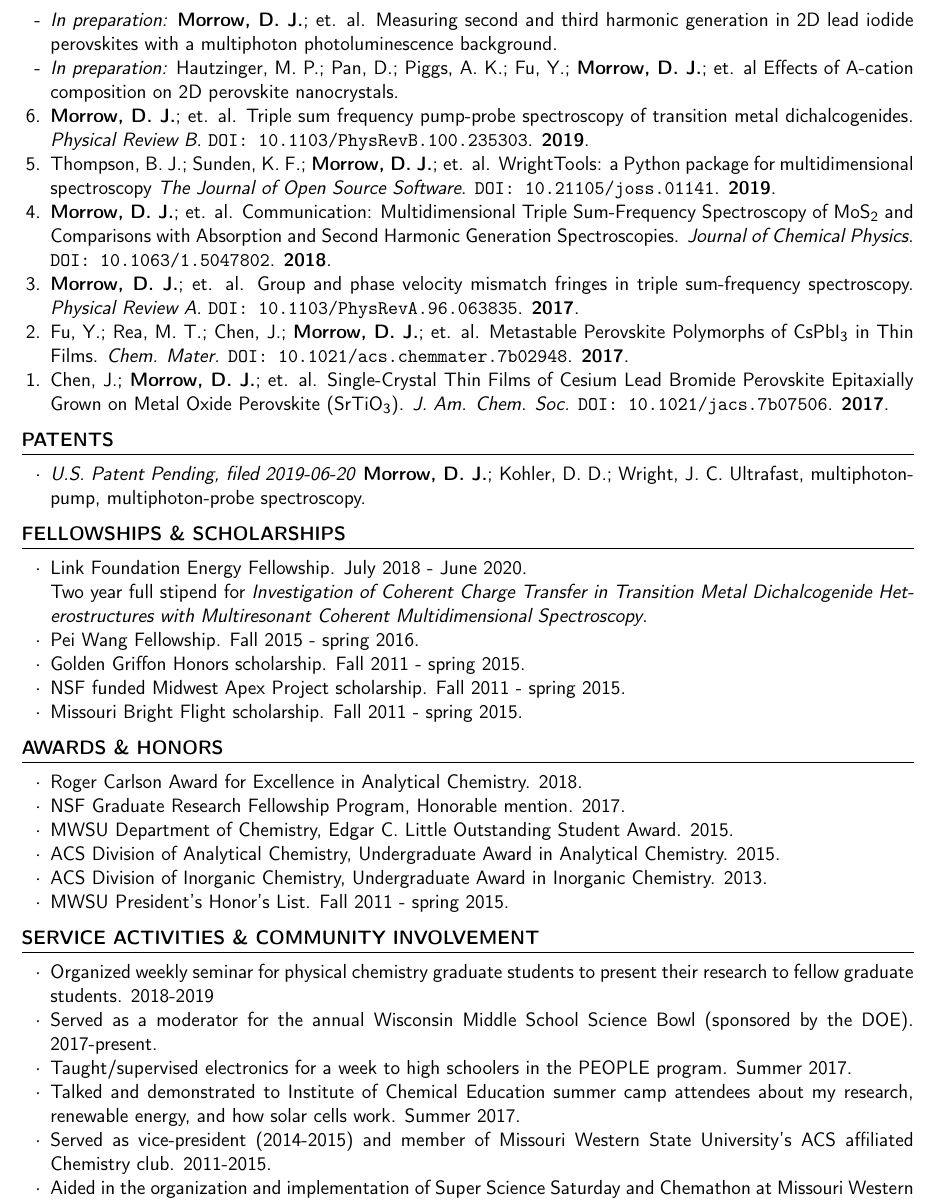
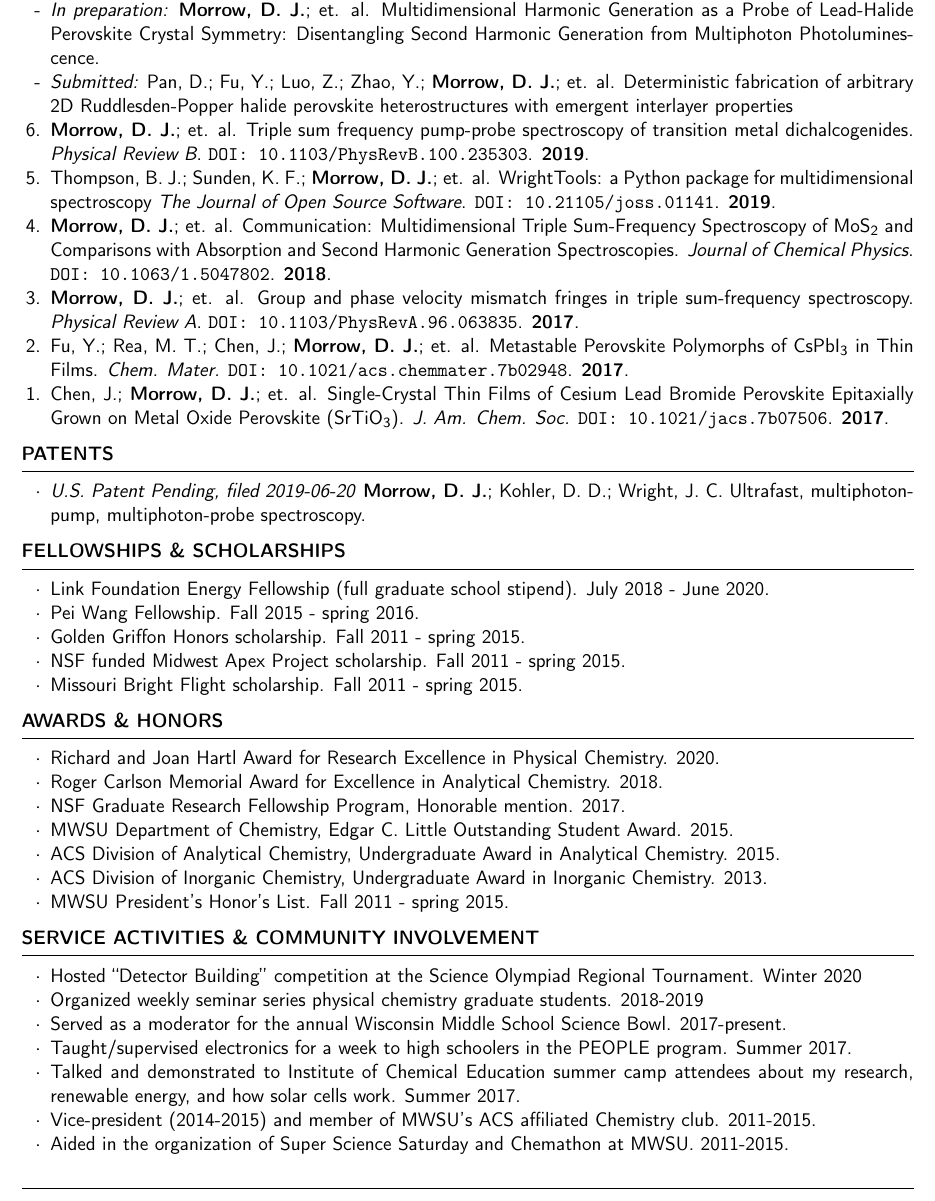
Before and after one commit to darienmorrow/CV, a LaTeX CV (resume.tex): part of page 2 of 2, cut at the place of the change. Compiled offline with pdfLaTeX.

Commit message:
add some papers and other misc. (closes #18 and #19)

```diff
--- a/resume.tex
+++ b/resume.tex
@@ -85 +84,2 @@ Ultrafast manipulation of harmonic generation in transition metal dichalcogenide
 
+\item[-]  \textit{In preparation:} Sunden, K. F.; Thompson, B. J.;  \textbf{Morrow, D. J.};  et. al.	Automated Optical Parametric Amplifier tuning: a case study in enabling multidimensional spectroscopy.
@@ -88,9 +86,10 @@ Automated Optical Parametric Amplifier tuning: a case study in enabling multidim
 
-\item[-] \textit{In preparation:} \textbf{Morrow, D. J.}; et. al. %Dang, L.; Leng, M.; Lafayette, D. P.; Kohler, D. D.; Zhao, Y.; Jin, S.; Wright, J. C.
-Measuring second and third harmonic generation in 2D lead iodide perovskites with a multiphoton photoluminescence background.
+\item[-] \textit{In preparation:} \textbf{Morrow, D. J.}; et. al. Multidimensional Harmonic Generation as a Probe of Lead-Halide Perovskite Crystal Symmetry: Disentangling Second Harmonic Generation from Multiphoton Photoluminescence.
 
-\item[-] \textit{In preparation:} Hautzinger, M. P.; Pan, D.; Piggs, A. K.; Fu, Y.; \textbf{Morrow, D. J.};  et. al %Leng, M.; Kuo, M.; Spitha, N., Lafayette, D. P.; Kohler, D. D.; Wright, J. C.; Jin, S.
-Effects of A-cation composition on 2D perovskite nanocrystals.
+%\item[-] \textit{In preparation:} Hautzinger, M. P.; Pan, D.; Piggs, A. K.; Fu, Y.; \textbf{Morrow, D. J.}; et. al. Effects of A-cation composition on 2D perovskite nanocrystals.
+
+
+\item[-] \textit{Submitted:} Pan, D.; Fu, Y.; Luo, Z.; Zhao, Y.; \textbf{Morrow, D. J.}; et. al. Deterministic fabrication of arbitrary 2D Ruddlesden-Popper halide perovskite heterostructures with emergent interlayer properties
 
 \item  \textbf{Morrow, D. J.}; et. al. Triple sum frequency pump-probe spectroscopy of transition metal dichalcogenides. \emph{Physical Review B}. \href{https://journals.aps.org/pra/abstract/10.1103/PhysRevB.100.235303}{\texttt{DOI: 10.1103/PhysRevB.100.235303}}. \textbf{2019}.
 
@@ -143,8 +142,7 @@ Single-Crystal Thin Films of Cesium Lead Bromide Perovskite Epitaxially Grown on
 \begin{rSection}{Fellowships \& Scholarships}
 
 \begin{itemize}[leftmargin = 0 pt]
-	\item Link Foundation Energy Fellowship. July 2018 - June 2020. \\
-	Two year full stipend for \emph{Investigation of Coherent Charge Transfer in Transition Metal Dichalcogenide Heterostructures with Multiresonant Coherent Multidimensional Spectroscopy}.
+	\item Link Foundation Energy Fellowship (full graduate school stipend). July 2018 - June 2020.
 	\item Pei Wang Fellowship. Fall 2015 - spring 2016.
 	\item Golden Griffon Honors scholarship. Fall 2011 - spring 2015.
 	\item NSF funded Midwest Apex Project scholarship. Fall 2011 - spring 2015.
@@ -161,7 +159,8 @@ Single-Crystal Thin Films of Cesium Lead Bromide Perovskite Epitaxially Grown on
 \begin{rSection}{Awards \& Honors}
 
 \begin{itemize}[leftmargin = 0 pt]
-	\item Roger Carlson Award for Excellence in Analytical Chemistry. 2018.
+	\item Richard and Joan Hartl Award for Research Excellence in Physical Chemistry. 2020.
+	\item Roger Carlson Memorial Award for Excellence in Analytical Chemistry. 2018.
 	\item NSF Graduate Research Fellowship Program, Honorable mention. 2017.
 	\item MWSU Department of Chemistry, Edgar C. Little Outstanding Student Award. 2015.
 	\item ACS Division of Analytical Chemistry, Undergraduate Award in Analytical Chemistry. 2015.
@@ -176,14 +175,15 @@ Single-Crystal Thin Films of Cesium Lead Bromide Perovskite Epitaxially Grown on
 \begin{rSection}{Service Activities \& Community Involvement}
 
 \begin{itemize}[leftmargin = 0 pt]
-	\item Organized weekly seminar for physical chemistry graduate students to present their research to fellow graduate students. 2018-2019
-	\item Served as a moderator for the annual Wisconsin Middle School Science Bowl (sponsored by the DOE). 2017-present.
+	\item Hosted ``Detector Building'' competition at the Science Olympiad Regional Tournament. Winter 2020
+	\item Organized weekly seminar series physical chemistry graduate students. 2018-2019
+	\item Served as a moderator for the annual Wisconsin Middle School Science Bowl. 2017-present.
 	%\item Wisconsin Institute for Discovery volunteer. 2017-present.
 	\item Taught/supervised electronics for a week to high schoolers in the PEOPLE program. Summer 2017.
 	%\item Served on panel to talk to REU students about experiences applying to and surviving graduate school. Summer 2017.
 	\item Talked and demonstrated to Institute of Chemical Education summer camp attendees about my research, renewable energy, and how solar cells work. Summer 2017.
-	\item Served as vice-president (2014-2015) and member of Missouri Western State University's ACS affiliated Chemistry club. 2011-2015.
-	\item Aided in the organization and implementation of Super Science Saturday and Chemathon at Missouri Western State University. 2011-2015.
+	\item Vice-president (2014-2015) and member of MWSU's ACS affiliated Chemistry club. 2011-2015.
+	\item Aided in the organization of Super Science Saturday and Chemathon at MWSU. 2011-2015.
 \end{itemize}
 \end{rSection}
 
```
Also changed, not shown: CV.tex (+25 -14 lines), CV.pdf, resume.pdf, resume.tex (7 more changed lines).
